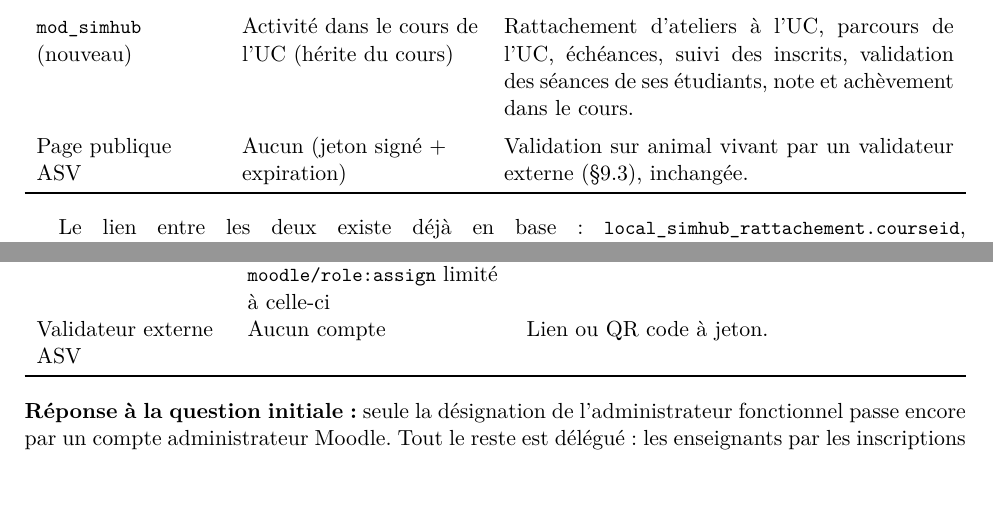
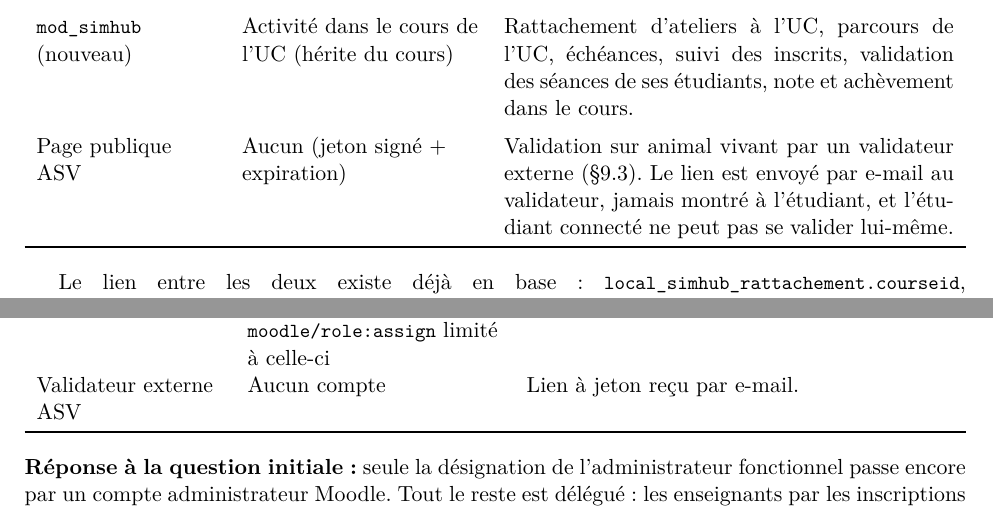
Before and after one commit to vinlmoe/Simuvet, a LaTeX document (docs/rapport_architecture_droits.tex): two parts of pages 2 and 3 of 7, joined at a grey line, cut so that both start at the same text, the shorter picture padded with empty space. Compiled offline with pdfLaTeX.

Commit message:
Rapport d'architecture : validation ASV sans auto-validation
Co-Authored-By: Claude Opus 5.5 <noreply@anthropic.com>
Claude-Session: https://claude.ai/code/session_01WpQ4B71gtE8SJws4KsiSLZ

```diff
--- a/docs/rapport_architecture_droits.tex
+++ b/docs/rapport_architecture_droits.tex
@@ -99,7 +99,8 @@ Rattachement d'ateliers à l'UC, parcours de l'UC, échéances, suivi des inscri
 des séances de ses étudiants, note et achèvement dans le cours. \\
 \addlinespace
 Page publique ASV & Aucun (jeton signé + expiration) & Validation sur animal vivant par un
-validateur externe (§9.3), inchangée. \\
+validateur externe (§9.3). Le lien est envoyé par e-mail au validateur, jamais montré à
+l'étudiant, et l'étudiant connecté ne peut pas se valider lui-même. \\
 \bottomrule
 \end{tabularx}
 \end{center}
@@ -149,7 +150,7 @@ Gestionnaire de salle & Rôle SimHub attribué \emph{dans la catégorie} & L'adm
 fonctionnel. \\
 Administrateur fonctionnel & Rôle SimHub attribué dans la catégorie, avec
 \code{moodle/role:assign} limité à celle-ci & Un administrateur Moodle, une seule fois. \\
-Validateur externe ASV & Aucun compte & Lien ou QR code à jeton. \\
+Validateur externe ASV & Aucun compte & Lien à jeton reçu par e-mail. \\
 \bottomrule
 \end{tabularx}
 \end{center}
```
Also changed, not shown: docs/rapport_architecture_droits.pdf, docs/rapport_architecture_droits.tex (3 more changed lines).
